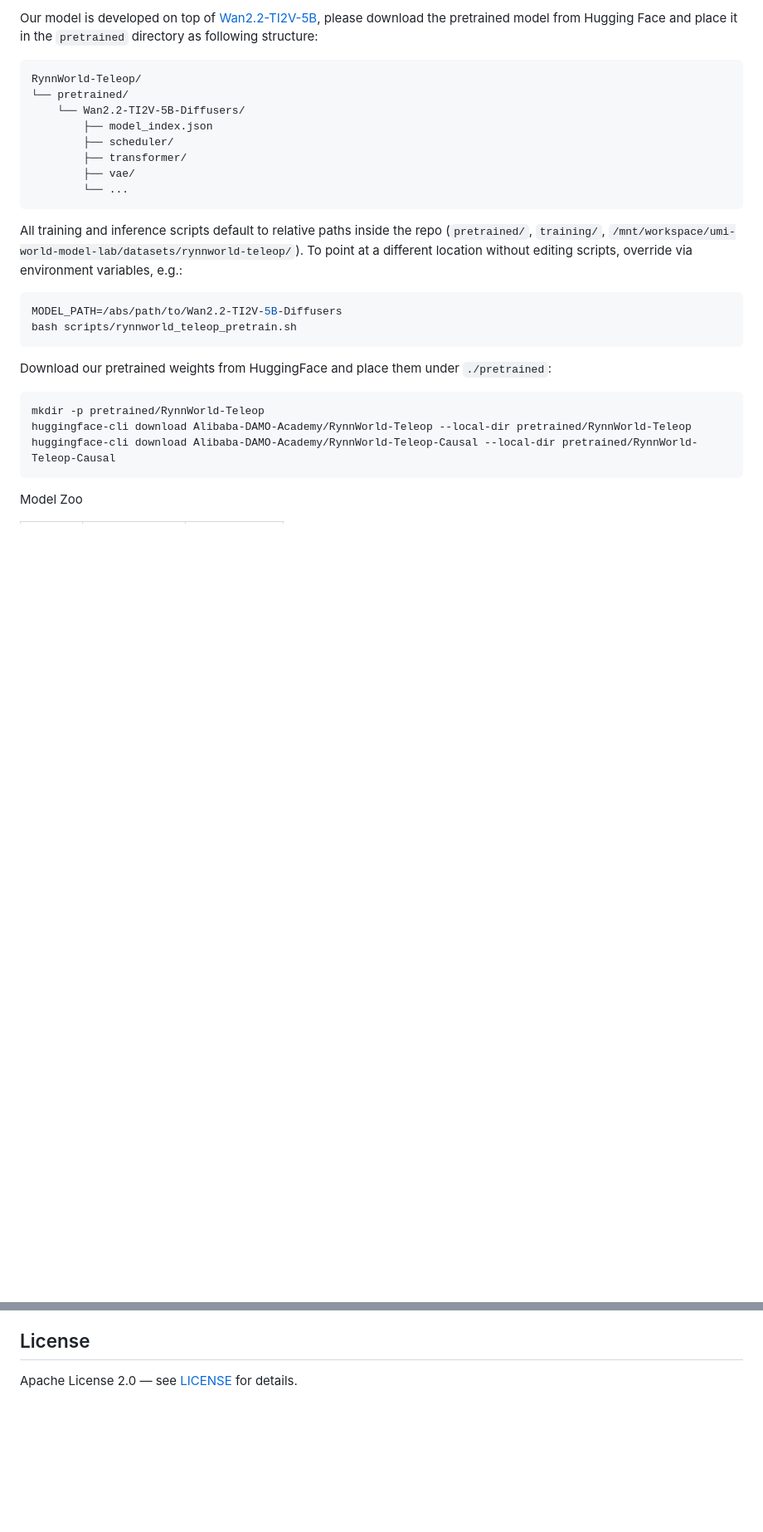
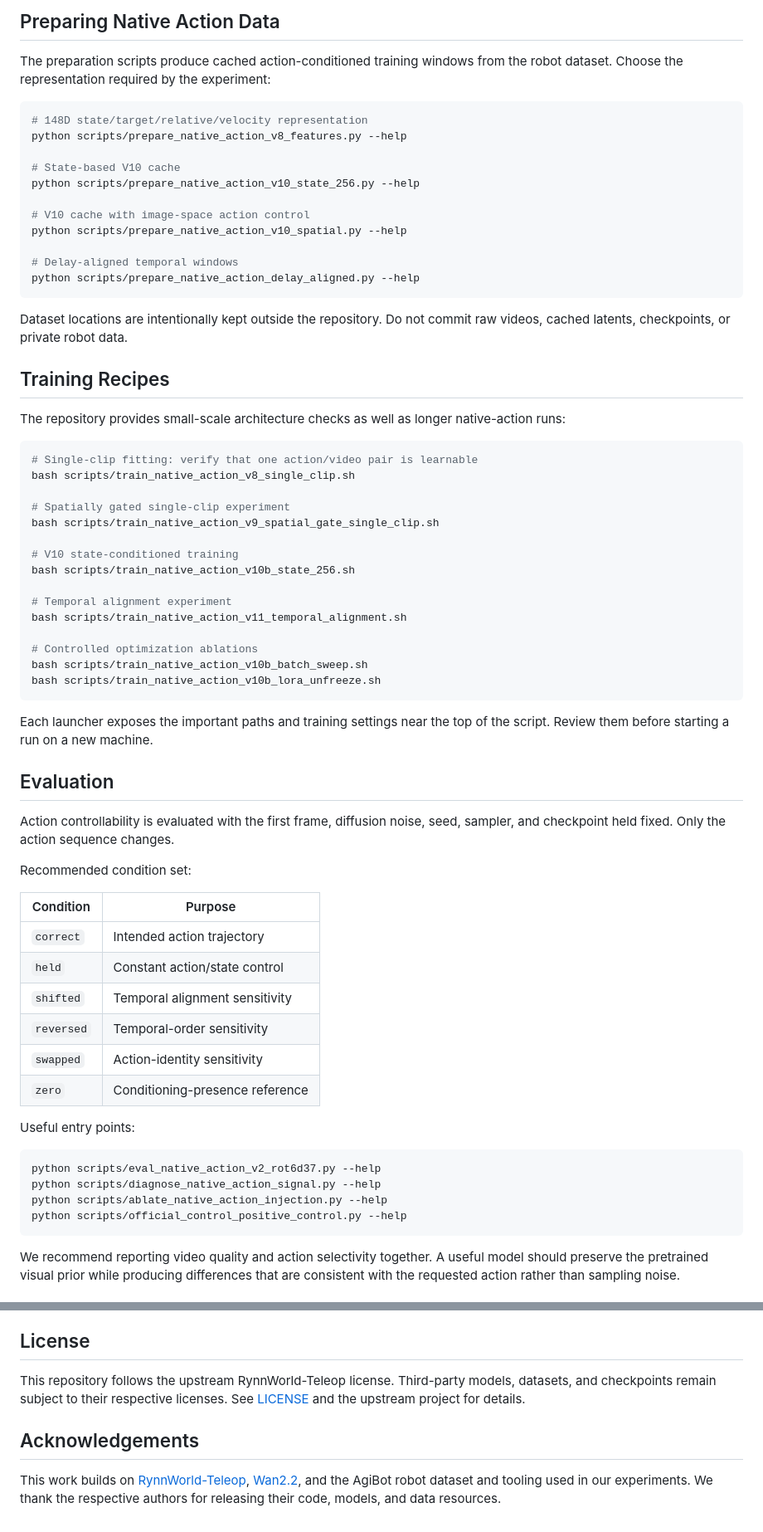
Before and after one commit to davidechen135/RynnWorld-Action, a Markdown page: README.md, 2 parts joined by grey strips. Shown at 83% size. Rendered like a GitHub page; blank space fills up the shorter version.

````diff
--- a/README.md
+++ b/README.md
@@ -48,28 +146,78 @@ pip install -r requirements.txt
 
-Our model is developed on top of [Wan2.2-TI2V-5B](https://huggingface.co/Wan-AI/Wan2.2-TI2V-5B-Diffusers), please download the pretrained model from Hugging Face and place it in the `pretrained` directory as following structure:
-```
-RynnWorld-Teleop/
-└── pretrained/
-    └── Wan2.2-TI2V-5B-Diffusers/
-        ├── model_index.json
-        ├── scheduler/
-        ├── transformer/
-        ├── vae/
-        └── ...
+## Preparing Native Action Data
+
+The preparation scripts produce cached action-conditioned training windows
+from the robot dataset. Choose the representation required by the experiment:
+
+```bash
+# 148D state/target/relative/velocity representation
+python scripts/prepare_native_action_v8_features.py --help
+
+# State-based V10 cache
+python scripts/prepare_native_action_v10_state_256.py --help
+
+# V10 cache with image-space action control
+python scripts/prepare_native_action_v10_spatial.py --help
+
+# Delay-aligned temporal windows
+python scripts/prepare_native_action_delay_aligned.py --help
 ```
 
-All training and inference scripts default to relative paths inside the repo (`pretrained/`, `training/`, `/mnt/workspace/umi-world-model-lab/datasets/rynnworld-teleop/`). To point at a different location without editing scripts, override via environment variables, e.g.:
+Dataset locations are intentionally kept outside the repository. Do not commit
+raw videos, cached latents, checkpoints, or private robot data.
+
+## Training Recipes
+
+The repository provides small-scale architecture checks as well as longer
+native-action runs:
+
 ```bash
-MODEL_PATH=/abs/path/to/Wan2.2-TI2V-5B-Diffusers
-bash scripts/rynnworld_teleop_pretrain.sh
+# Single-clip fitting: verify that one action/video pair is learnable
+bash scripts/train_native_action_v8_single_clip.sh
+
+# Spatially gated single-clip experiment
+bash scripts/train_native_action_v9_spatial_gate_single_clip.sh
+
+# V10 state-conditioned training
+bash scripts/train_native_action_v10b_state_256.sh
+
+# Temporal alignment experiment
+bash scripts/train_native_action_v11_temporal_alignment.sh
+
+# Controlled optimization ablations
+bash scripts/train_native_action_v10b_batch_sweep.sh
+bash scripts/train_native_action_v10b_lora_unfreeze.sh
 ```
 
-Download our pretrained weights from HuggingFace and place them under `./pretrained`:
+Each launcher exposes the important paths and training settings near the top of
+the script. Review them before starting a run on a new machine.
+
+## Evaluation
+
+Action controllability is evaluated with the first frame, diffusion noise,
+seed, sampler, and checkpoint held fixed. Only the action sequence changes.
+
+Recommended condition set:
+
+| Condition | Purpose |
+|---|---|
+| `correct` | Intended action trajectory |
+| `held` | Constant action/state control |
+| `shifted` | Temporal alignment sensitivity |
+| `reversed` | Temporal-order sensitivity |
+| `swapped` | Action-identity sensitivity |
+| `zero` | Conditioning-presence reference |
+
+Useful entry points:
+
 ```bash
-mkdir -p pretrained/RynnWorld-Teleop
-huggingface-cli download Alibaba-DAMO-Academy/RynnWorld-Teleop --local-dir pretrained/RynnWorld-Teleop
-huggingface-cli download Alibaba-DAMO-Academy/RynnWorld-Teleop-Causal --local-dir pretrained/RynnWorld-Teleop-Causal
+python scripts/eval_native_action_v2_rot6d37.py --help
+python scripts/diagnose_native_action_signal.py --help
+python scripts/ablate_native_action_injection.py --help
+python scripts/official_control_positive_control.py --help
 ```
 
-Model Zoo
+We recommend reporting video quality and action selectivity together. A useful
+model should preserve the pretrained visual prior while producing differences
+that are consistent with the requested action rather than sampling noise.
 
@@ -399,4 +264,14 @@ If you find this project useful, please cite:
 
 ## License
 
-Apache License 2.0 — see [LICENSE](LICENSE) for details.
+This repository follows the upstream RynnWorld-Teleop license. Third-party
+models, datasets, and checkpoints remain subject to their respective licenses.
+See [LICENSE](LICENSE) and the upstream project for details.
+
+## Acknowledgements
+
+This work builds on
+[RynnWorld-Teleop](https://github.com/alibaba-damo-academy/RynnWorld-Teleop),
+[Wan2.2](https://github.com/Wan-Video/Wan2.2), and the AgiBot robot dataset and
+tooling used in our experiments. We thank the respective authors for releasing
+their code, models, and data resources.
````
Also changed, not shown: other parts of README.md (+156 -341 lines).
